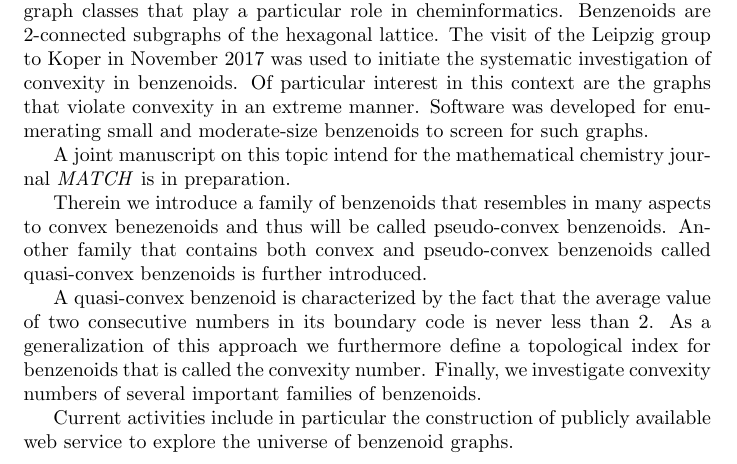
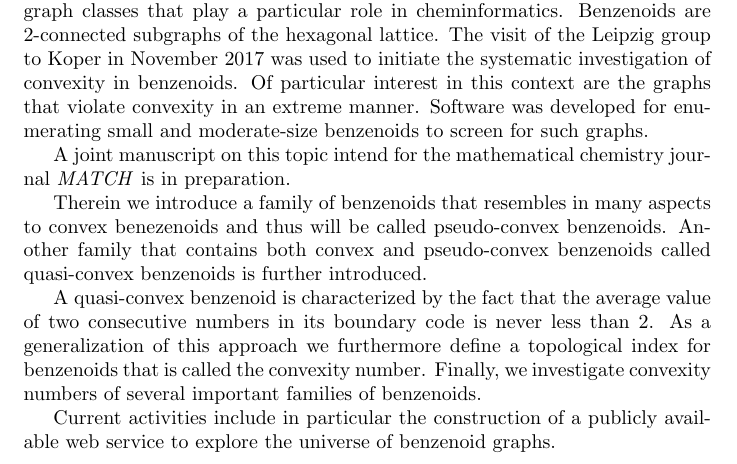
Before and after one commit to Nunca131/benzenoids, a LaTeX document (report-slo.tex): part of the page, cut so that both start at the same text. Compiled offline with pdfLaTeX.

Commit message:
report typo

```diff
--- a/report-slo.tex
+++ b/report-slo.tex
@@ -30,7 +30,7 @@ numbers in its boundary code is never less than $2$. As a generalization of this
 furthermore define a topological index for benzenoids that is called the convexity number. Finally,
 we investigate convexity numbers of several important families of benzenoids.
 
-Current activities include in particular the construction of publicly
+Current activities include in particular the construction of a publicly
 available web service to explore the universe of benzenoid graphs.
 
 \end{document}
```
